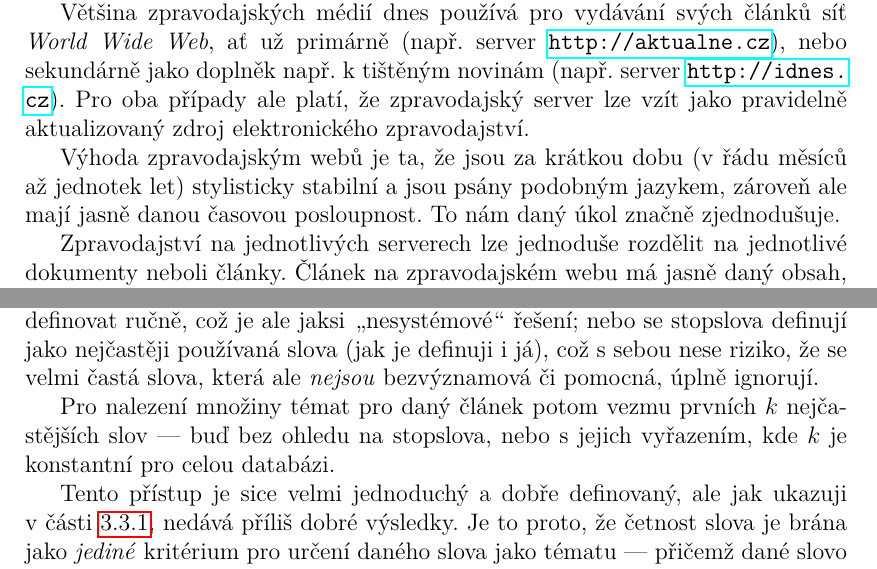
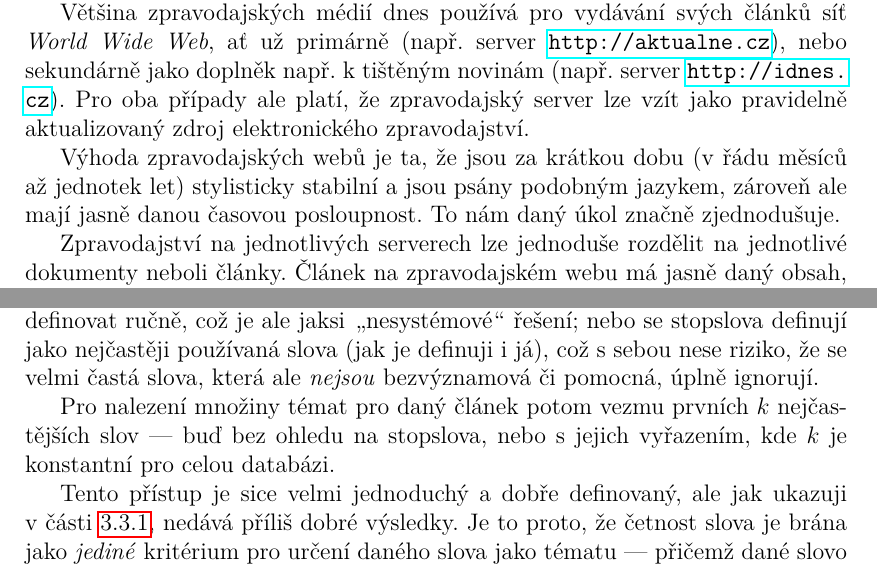
Before and after one commit to karelbilek/zpravostroj2, a LaTeX thesis (thesis/prace.tex): two parts of pages 7 and 8 of 40, joined at a grey line, cut so that both start at the same text. Compiled offline with pdfLaTeX.

Commit message:
pred odevzdanim 4

```diff
--- a/thesis/prace.tex
+++ b/thesis/prace.tex
@@ -463,7 +463,7 @@ V průběhu přípravy práce jsem zjistil, že úkol detekce tématu je poměrn
 
 Většina zpravodajských médií dnes používá pro vydávání svých článků síť \emph{World Wide Web}, ať už primárně (např. server \url{http://aktualne.cz}), nebo sekundárně jako doplněk např. k~tištěným novinám (např. server \url{http://idnes.cz}). Pro oba případy ale platí, že zpravodajský server lze vzít jako pravidelně aktualizovaný zdroj elektronického zpravodajství.
 
-Výhoda zpravodajským webů je ta, že jsou za krátkou dobu (v řádu měsíců až jednotek let) stylisticky stabilní a jsou psány podobným jazykem, zároveň ale mají jasně danou časovou posloupnost. To nám daný úkol značně zjednodušuje.
+Výhoda zpravodajských webů je ta, že jsou za krátkou dobu (v řádu měsíců až jednotek let) stylisticky stabilní a jsou psány podobným jazykem, zároveň ale mají jasně danou časovou posloupnost. To nám daný úkol značně zjednodušuje.
 
 Zpravodajství na jednotlivých serverech lze jednoduše rozdělit na jednotlivé dokumenty neboli články. Článek na zpravodajském webu má jasně daný obsah, kromě toho je důležité, že nese i informaci o čase vydání (jak datem, kdy se na webu objeví, tak datem, uvedeným v~popisu článku přímo na webu). Toho lze využít a informaci o čase dále zpracovávat.
 
@@ -490,7 +490,7 @@ První nápad na detekci témat je jednoduché počítání frekvencí slov ve
 Termín \emph{stopslova} (\emph{stopword}, případně \emph{stoplist} ve významu seznam stopslov) popisuje např. \cite{introduction} a další. Jde o po\-mě\-r\-ně ma\-lou mno\-ži\-nu ty\-pů slov, kte\-rá ale před\-sta\-vu\-je vel\-kou část to\-ke\-nů. (V angličtině je to např. po\-dle \cite{introduction} 40-50 pro\-cent; v~části~\ref{sec:stemata} ukazuji statistiky na vlastní databázi zpravodajských článků.) Jde převážně o spojky, částice a zá\-klad\-ní slovesa, která sama o sobě nenesou žádný obsah textu. Je nutno je buď definovat ručně, což je ale jaksi \uv{nesystémové} řešení; nebo se stopslova definují jako nej\-čas\-tě\-ji po\-u\-ží\-va\-ná slo\-va (jak je definuji i já), což s~sebou ne\-se ri\-zi\-ko, že se vel\-mi čas\-tá slo\-va, kte\-rá ale \emph{ne\-jsou} bez\-vý\-zna\-mo\-vá či po\-moc\-ná, ú\-pl\-ně i\-gno\-ru\-jí.
 %jsou jakoby prvním přiblížením, jak oddělit plnovýznamová slova od pomocných
 
-Pro nalezení množiny témat pro daný článek potom vezmu prvních $k$ nej\-ča\-s\-tě\-j\-ších slov --- buď bez ohledu na stopslova, nebo s~jejich vyřazením, kde $k$ je konstantní pro celou databázi.
+Pro nalezení množiny témat pro daný článek potom vezmu prvních $k$ nej\-čas\-těj\-ších slov --- buď bez ohledu na stopslova, nebo s~jejich vyřazením, kde $k$ je konstantní pro celou databázi.
 
 Tento přístup je sice velmi jednoduchý a dobře definovaný, ale jak ukazuji v~části~\ref{sec:ftemata}, nedává příliš dobré výsledky. Je to proto, že četnost slova je brána jako \emph{jediné} kritérium pro určení daného slova jako tématu --- přičemž dané slovo může sice být ve článku četné, ale je podobně četné i v~ostatních článcích, takže velká četnost tohoto slova článek nijak nevymezuje vůči dalším článkům. V~podstatě jde o tentýž problém, který se snaží řešit stopslova, pouze v~menší míře --- nejedná se \emph{přímo} o stopslova, ale přesto tato slova nejsou pro článek natolik důležitá, aby byla jeho tématem.
 
```
Also changed, not shown: thesis/prace.pdf.
